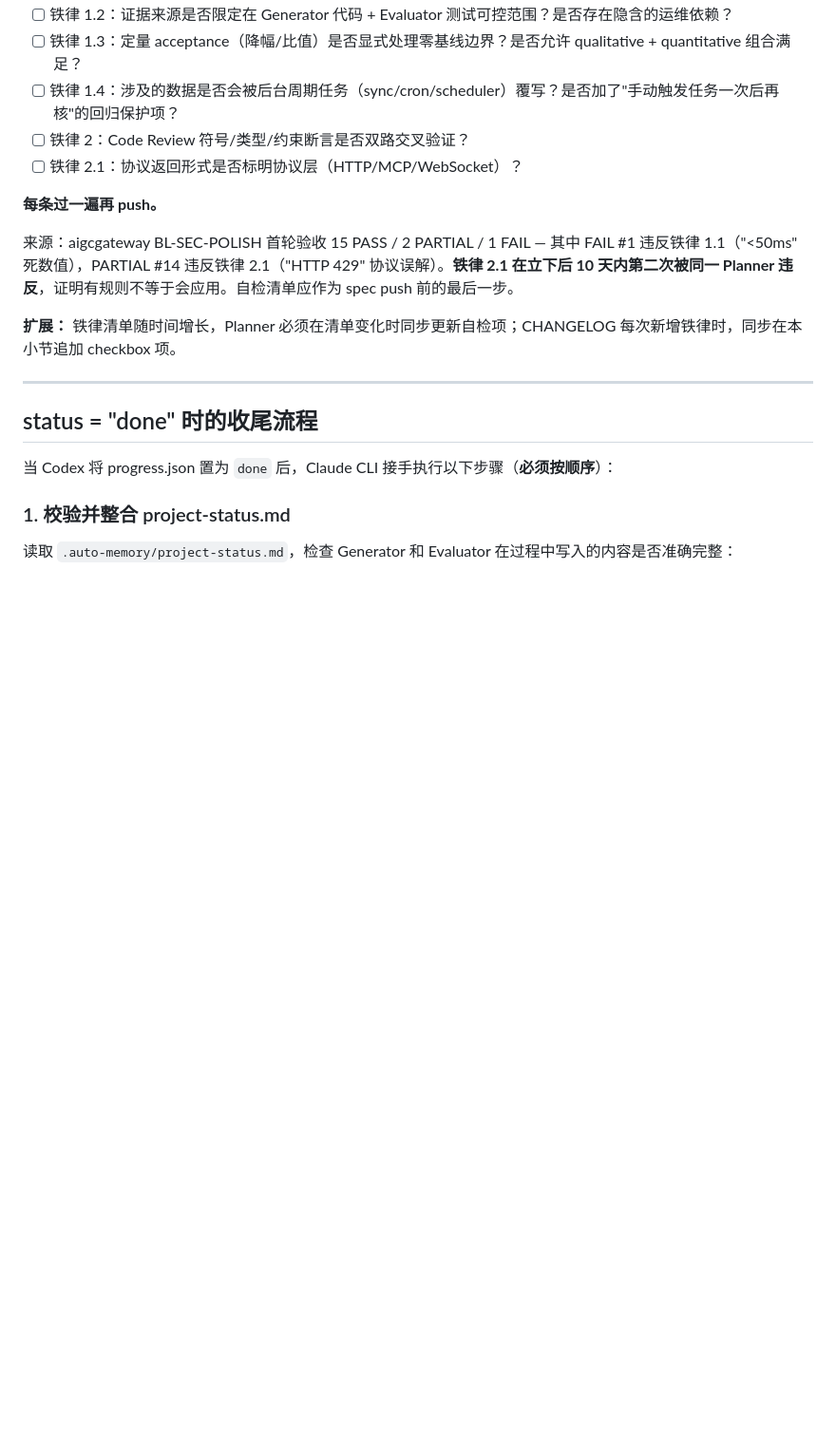
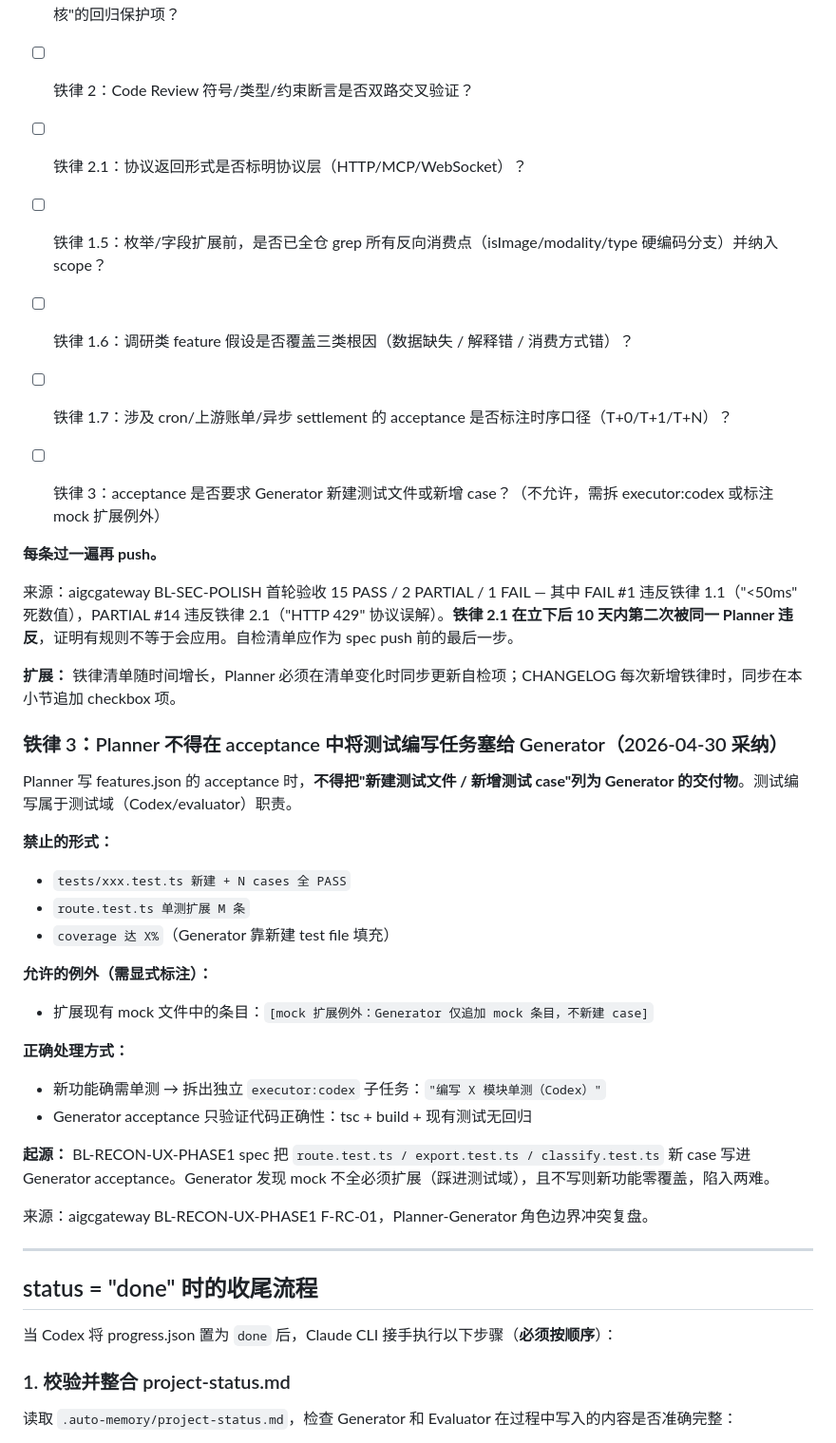
Before and after one commit to tripplemay/harness-template, a Markdown page: harness/planner.md, the part around one of its changes. Shown at 95% size. Drawn GitHub-style; blank space fills up the shorter version.

```diff
--- a/harness/planner.md
+++ b/harness/planner.md
@@ -335,11 +376,36 @@ Planner 写 acceptance 涉及由**后台周期任务**（sync / cron / scheduler
 - [ ] 铁律 2：Code Review 符号/类型/约束断言是否双路交叉验证？
 - [ ] 铁律 2.1：协议返回形式是否标明协议层（HTTP/MCP/WebSocket）？
 
+- [ ] 铁律 1.5：枚举/字段扩展前，是否已全仓 grep 所有反向消费点（isImage/modality/type 硬编码分支）并纳入 scope？
+- [ ] 铁律 1.6：调研类 feature 假设是否覆盖三类根因（数据缺失 / 解释错 / 消费方式错）？
+- [ ] 铁律 1.7：涉及 cron/上游账单/异步 settlement 的 acceptance 是否标注时序口径（T+0/T+1/T+N）？
+- [ ] 铁律 3：acceptance 是否要求 Generator 新建测试文件或新增 case？（不允许，需拆 executor:codex 或标注 mock 扩展例外）
+
 **每条过一遍再 push。**
 
 来源：aigcgateway BL-SEC-POLISH 首轮验收 15 PASS / 2 PARTIAL / 1 FAIL — 其中 FAIL #1 违反铁律 1.1（"<50ms" 死数值），PARTIAL #14 违反铁律 2.1（"HTTP 429" 协议误解）。**铁律 2.1 在立下后 10 天内第二次被同一 Planner 违反**，证明有规则不等于会应用。自检清单应作为 spec push 前的最后一步。
 
 **扩展：** 铁律清单随时间增长，Planner 必须在清单变化时同步更新自检项；CHANGELOG 每次新增铁律时，同步在本小节追加 checkbox 项。
+
+### 铁律 3：Planner 不得在 acceptance 中将测试编写任务塞给 Generator（2026-04-30 采纳）
+
+Planner 写 features.json 的 acceptance 时，**不得把"新建测试文件 / 新增测试 case"列为 Generator 的交付物**。测试编写属于测试域（Codex/evaluator）职责。
+
+**禁止的形式：**
+- `tests/xxx.test.ts 新建 + N cases 全 PASS`
+- `route.test.ts 单测扩展 M 条`
+- `coverage 达 X%`（Generator 靠新建 test file 填充）
+
+**允许的例外（需显式标注）：**
+- 扩展现有 mock 文件中的条目：`[mock 扩展例外：Generator 仅追加 mock 条目，不新建 case]`
+
+**正确处理方式：**
+- 新功能确需单测 → 拆出独立 `executor:codex` 子任务：`"编写 X 模块单测（Codex）"`
+- Generator acceptance 只验证代码正确性：tsc + build + 现有测试无回归
+
+**起源：** BL-RECON-UX-PHASE1 spec 把 `route.test.ts / export.test.ts / classify.test.ts` 新 case 写进 Generator acceptance。Generator 发现 mock 不全必须扩展（踩进测试域），且不写则新功能零覆盖，陷入两难。
+
+来源：aigcgateway BL-RECON-UX-PHASE1 F-RC-01，Planner-Generator 角色边界冲突复盘。
 
 ---
 
```
Also changed, not shown: other parts of harness/planner.md (+41 -0 lines), CHANGELOG.md (+22 -0 lines).
